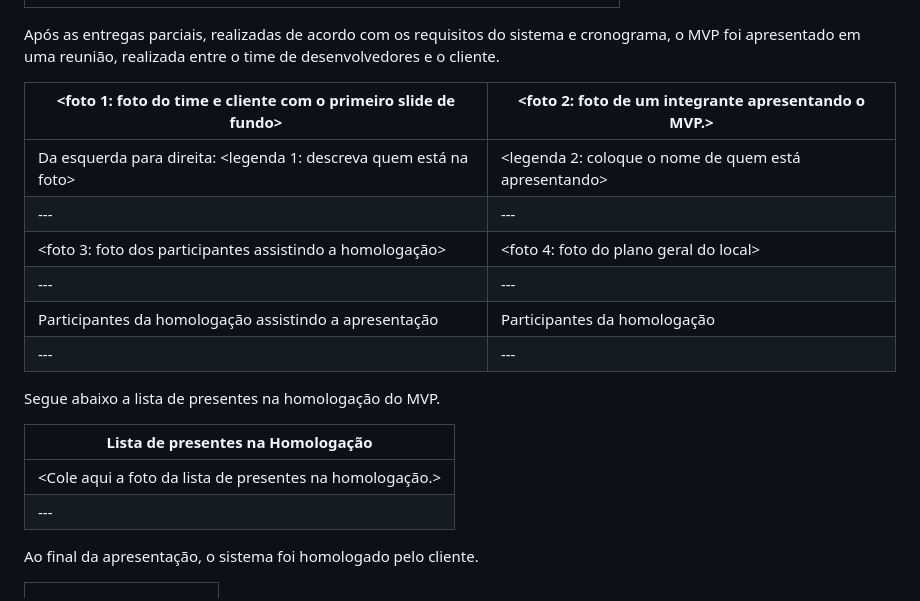
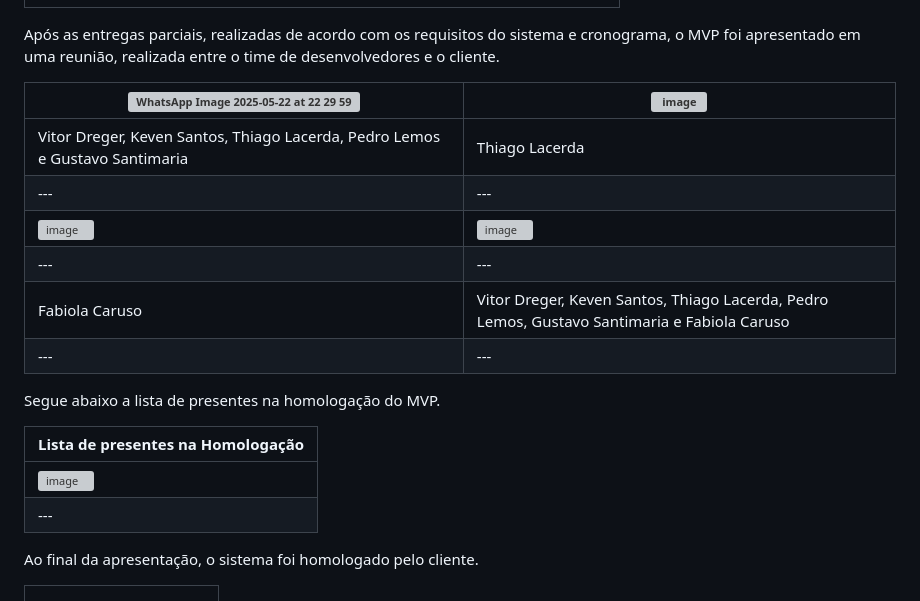
Before and after one commit to unimetrocamp-startupclass/Muscles-Dinos, a Markdown page: README.md, the part around the change. Drawn GitHub-style; grey boxes are pictures that could not be loaded.

```diff
--- a/README.md
+++ b/README.md
@@ -243,20 +243,20 @@ Apesar dos resultados positivos, o projeto ainda tem grande potencial de evoluç
 
 Após as entregas parciais, realizadas de acordo com os requisitos do sistema e cronograma, o MVP foi apresentado em uma reunião, realizada entre o time de desenvolvedores e o cliente.
 
-| &lt;foto 1: foto do time e cliente com o primeiro slide de fundo&gt; | &lt;foto 2: foto de um integrante apresentando o MVP.&gt; |
+|  ![WhatsApp Image 2025-05-22 at 22 29 59](https://github.com/user-attachments/assets/ec7f76f6-2591-4eff-aad3-27f72572a48e)  | ![image](https://github.com/user-attachments/assets/25afa9da-3631-4e13-a420-acafe2f4ee5b) |
 | --- | --- |
-| Da esquerda para direita: &lt;legenda 1: descreva quem está na foto&gt; | &lt;legenda 2: coloque o nome de quem está apresentando&gt; |
+| Vitor Dreger, Keven Santos, Thiago Lacerda, Pedro Lemos e Gustavo Santimaria | Thiago Lacerda |
 | --- | --- |
-| &lt;foto 3: foto dos participantes assistindo a homologação&gt; | &lt;foto 4: foto do plano geral do local&gt; |
+| ![image](https://github.com/user-attachments/assets/a2f22d18-a7f1-41dd-a963-e6a8ca84cfe5) | ![image](https://github.com/user-attachments/assets/6829cc94-17dd-4c2a-a309-5777e658be25) |
 | --- | --- |
-| Participantes da homologação assistindo a apresentação | Participantes da homologação |
+| Fabiola Caruso | Vitor Dreger, Keven Santos, Thiago Lacerda, Pedro Lemos, Gustavo Santimaria e Fabiola Caruso |
 | --- | --- |
 
 Segue abaixo a lista de presentes na homologação do MVP.
 
 | **Lista de presentes na Homologação** |
 | --- |
-| &lt;Cole aqui a foto da lista de presentes na homologação.&gt; |
+| ![image](https://github.com/user-attachments/assets/d7294d3f-97bb-4210-bdc7-cc61dcb6f26f) |
 | --- |
 
 Ao final da apresentação, o sistema foi homologado pelo cliente.
```
